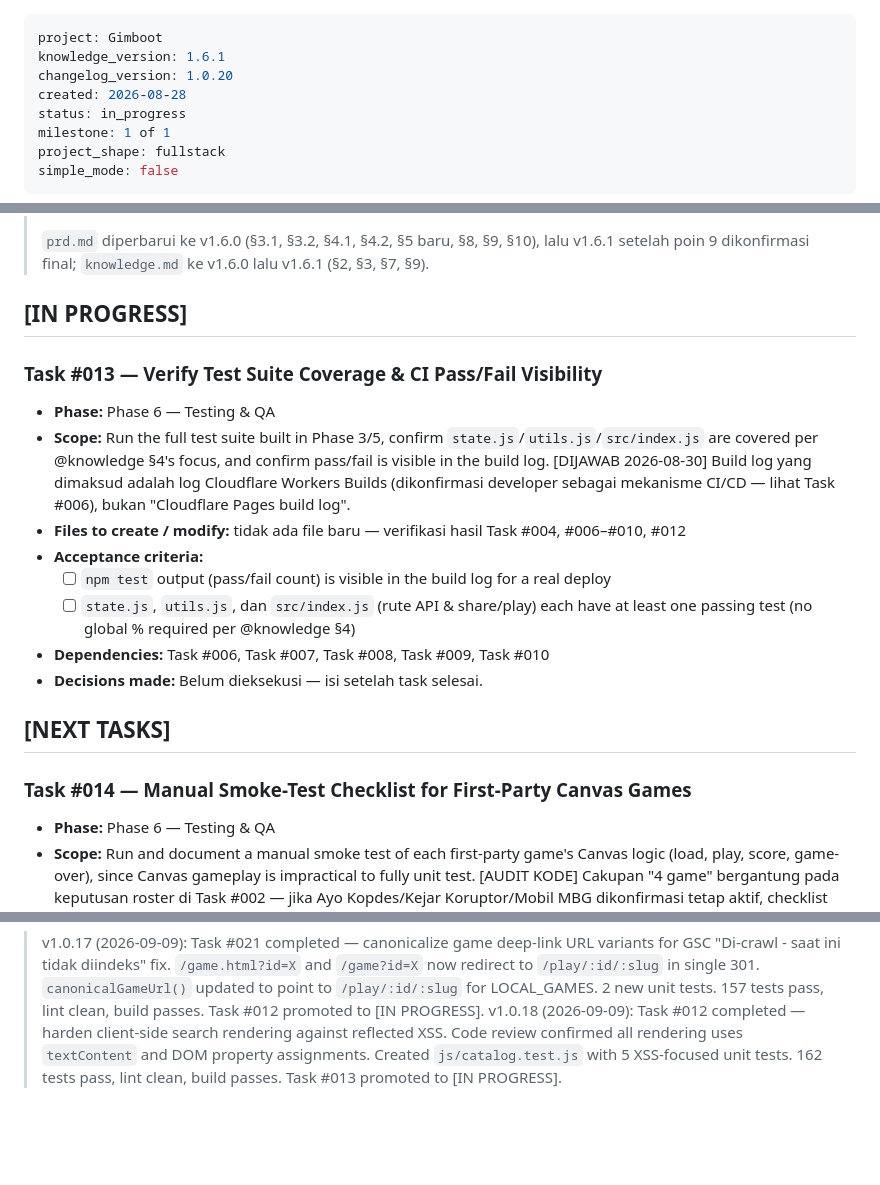
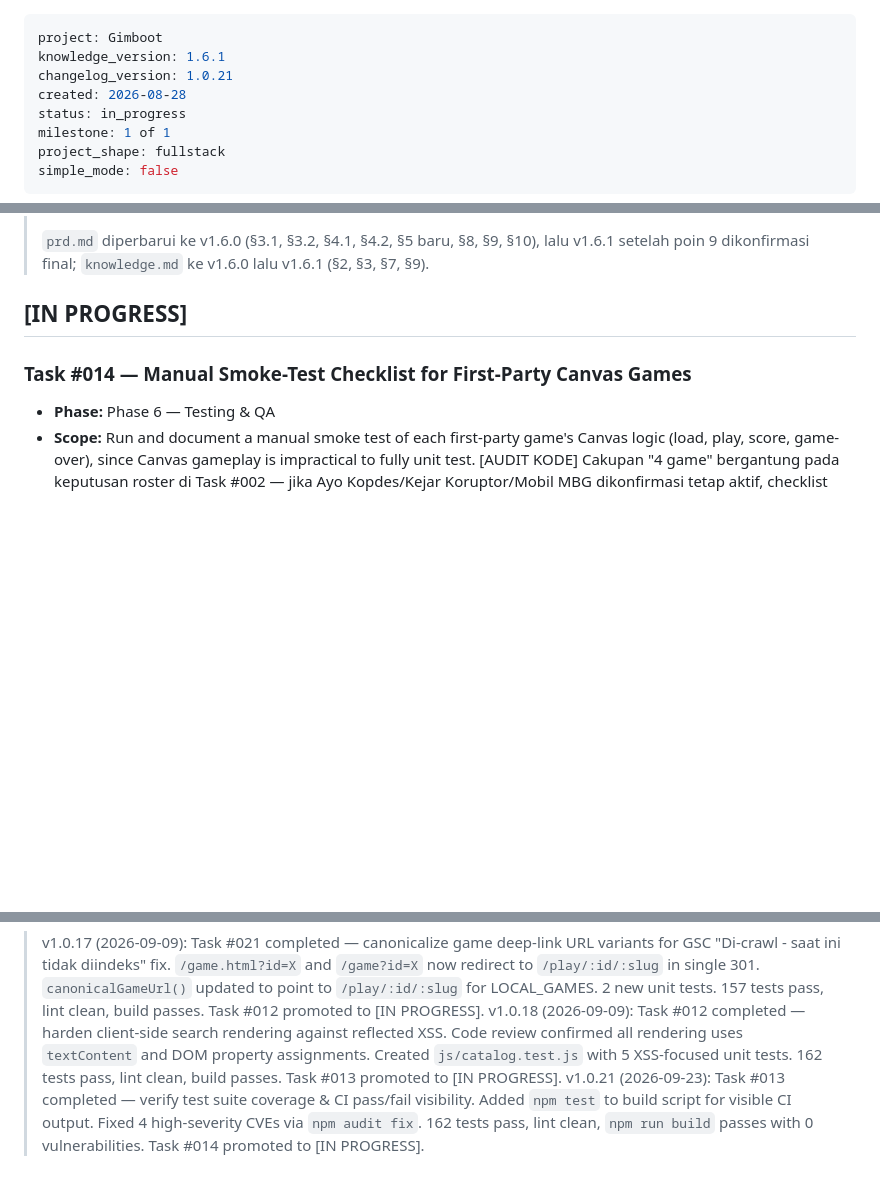
Before and after one commit to farisi55/game-portal, a Markdown page: changelog.md, 3 parts joined by grey strips. GitHub-like rendering; blank space fills up the shorter version.

```diff
--- a/changelog.md
+++ b/changelog.md
@@ -1,7 +1,7 @@
 ---
 project: Gimboot
 knowledge_version: 1.6.1
-changelog_version: 1.0.20
+changelog_version: 1.0.21
 created: 2026-08-28
 status: in_progress
 milestone: 1 of 1
@@ -46,19 +46,6 @@ simple_mode: false
 
 ## [IN PROGRESS]
 
-### Task #013 — Verify Test Suite Coverage & CI Pass/Fail Visibility
-- **Phase:** Phase 6 — Testing & QA
-- **Scope:** Run the full test suite built in Phase 3/5, confirm `state.js`/`utils.js`/`src/index.js` are covered per @knowledge §4's focus, and confirm pass/fail is visible in the build log. [DIJAWAB 2026-08-30] Build log yang dimaksud adalah log Cloudflare Workers Builds (dikonfirmasi developer sebagai mekanisme CI/CD — lihat Task #006), bukan "Cloudflare Pages build log".
-- **Files to create / modify:** tidak ada file baru — verifikasi hasil Task #004, #006–#010, #012
-- **Acceptance criteria:**
-  - [ ] `npm test` output (pass/fail count) is visible in the build log for a real deploy
-  - [ ] `state.js`, `utils.js`, dan `src/index.js` (rute API & share/play) each have at least one passing test (no global % required per @knowledge §4)
-- **Dependencies:** Task #006, Task #007, Task #008, Task #009, Task #010
-- **Decisions made:** Belum dieksekusi — isi setelah task selesai.
-
-
-## [NEXT TASKS]
-
 ### Task #014 — Manual Smoke-Test Checklist for First-Party Canvas Games
 - **Phase:** Phase 6 — Testing & QA
 - **Scope:** Run and document a manual smoke test of each first-party game's Canvas logic (load, play, score, game-over), since Canvas gameplay is impractical to fully unit test. [AUDIT KODE] Cakupan "4 game" bergantung pada keputusan roster di Task #002 — jika Ayo Kopdes/Kejar Koruptor/Mobil MBG dikonfirmasi tetap aktif, checklist mencakup keempatnya; jika deprecated, checklist untuk ketiganya bisa dilewati.
@@ -784,2 +859,3 @@ Satu Cloudflare Worker dengan static assets (`src/index.js`) menangani seluruh r
 > v1.0.17 (2026-09-09): Task #021 completed — canonicalize game deep-link URL variants for GSC "Di-crawl - saat ini tidak diindeks" fix. `/game.html?id=X` and `/game?id=X` now redirect to `/play/:id/:slug` in single 301. `canonicalGameUrl()` updated to point to `/play/:id/:slug` for LOCAL_GAMES. 2 new unit tests. 157 tests pass, lint clean, build passes. Task #012 promoted to [IN PROGRESS].
 > v1.0.18 (2026-09-09): Task #012 completed — harden client-side search rendering against reflected XSS. Code review confirmed all rendering uses `textContent` and DOM property assignments. Created `js/catalog.test.js` with 5 XSS-focused unit tests. 162 tests pass, lint clean, build passes. Task #013 promoted to [IN PROGRESS].
+> v1.0.21 (2026-09-23): Task #013 completed — verify test suite coverage & CI pass/fail visibility. Added `npm test` to build script for visible CI output. Fixed 4 high-severity CVEs via `npm audit fix`. 162 tests pass, lint clean, `npm run build` passes with 0 vulnerabilities. Task #014 promoted to [IN PROGRESS].
```
Also changed, not shown: other parts of changelog.md (+88 -0 lines).
